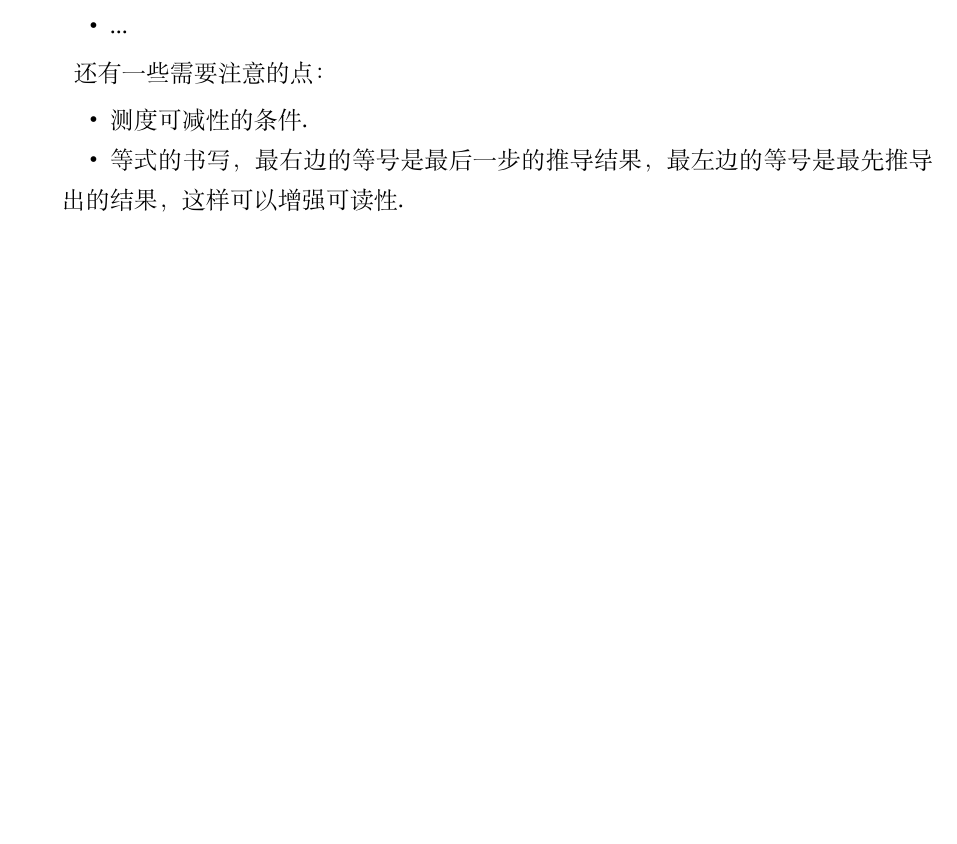
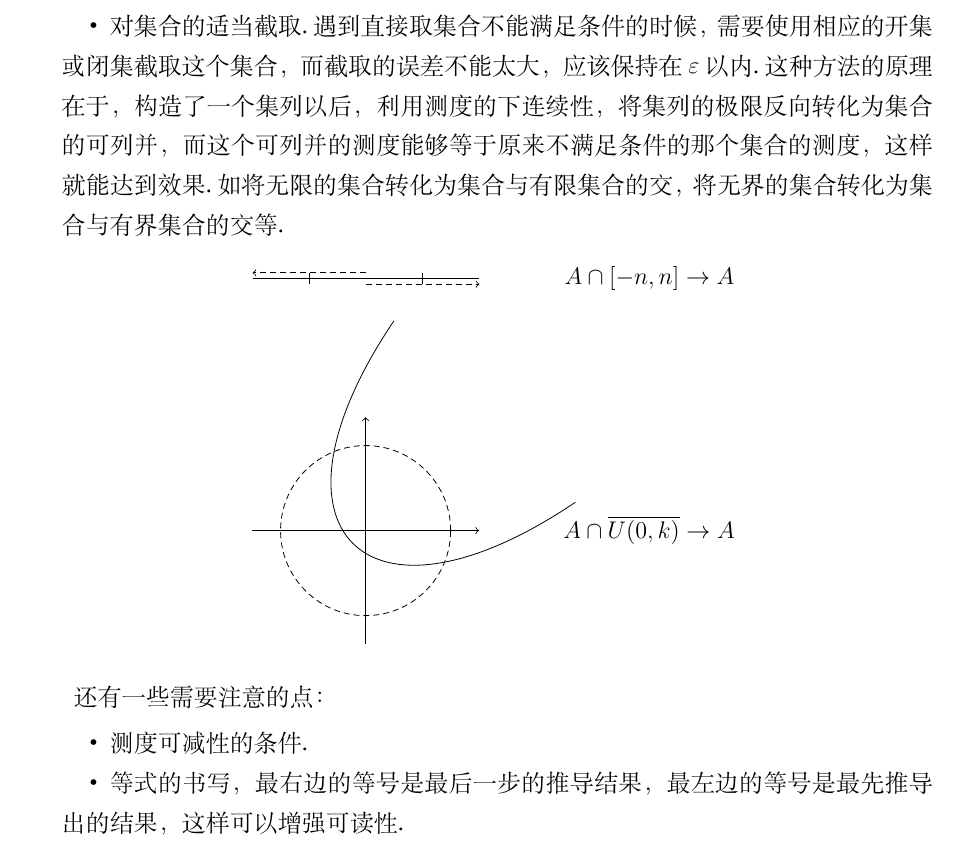
Before and after one commit to T0nyX1ang/RealAnaly-Documents, a LaTeX thesis (Chapter 2/Chapter2.tex): part of page 6 of 6 before the commit and part of page 7 of 7 after it, cut at the place of the change, the shorter picture padded with empty space. Compiled offline with XeLaTeX; a missing font is replaced by an installed copy or a similar font.

Commit message:
Add files via upload

```diff
--- a/Chapter 2/Chapter2.tex
+++ b/Chapter 2/Chapter2.tex
@@ -3,7 +3,8 @@
 \usepackage{extarrows}
 \usepackage{authblk}
 \usepackage{tikz}
-\usetikzlibrary{intersections}
+\usepackage{xcolor}
+\usetikzlibrary{intersections, calc}
 
 \title{实变第二章总结}
 
@@ -258,7 +282,27 @@ $[0, 1]$间存在不可测集，可以使用Zermelo选取公理构造.
 	\end{align*}
 	但是处理开集与闭集时需要小心子集的开闭性质与全空间不完全相同的问题，可能需要通过集合的运算来“打磨”集合.
 	\item 可以利用已有的集合构造新的集合，也可以进行一些改造.如Cantor集的变形可以使测度增大.
-	\item ...
+	\item 对集合的适当截取.遇到直接取集合不能满足条件的时候，需要使用相应的开集或闭集截取这个集合，而截取的误差不能太大，应该保持在$\varepsilon$以内.这种方法的原理在于，构造了一个集列以后，利用测度的下连续性，将集列的极限反向转化为集合的可列并，而这个可列并的测度能够等于原来不满足条件的那个集合的测度，这样就能达到效果.如将无限的集合转化为集合与有限集合的交，将无界的集合转化为集合与有界集合的交等.
+	\begin{center}
+	\begin{tikzpicture}
+		\draw (-2, 0) -- (2, 0);
+		\draw (-1, -0.1) -- (-1, 0.1);
+		\draw (1, -0.1) -- (1, 0.1);
+		\draw[->, densely dashed] (0, 0.1) -- (-2, 0.1);
+		\draw[->, densely dashed] (0, -0.1) -- (2, -0.1);
+		\node at (5, 0) {$A \cap [-n, n] \to A$};
+	\end{tikzpicture}
+	\end{center}
+
+	\begin{center}
+	\begin{tikzpicture}
+		\draw [->] (-2, 0) -- (2, 0);
+		\draw [->] (0, -2) -- (0, 2);
+		\draw[densely dashed] (0, 0) circle [radius=1.5];
+		\draw (0.5, 3.7) .. controls (-2, 0) and (0, -2) .. (3.7, 0.5);
+		\node at (5, 0) {$A \cap \overline{U(0, k)} \to A$};
+	\end{tikzpicture}
+	\end{center}
 \end{itemize}
 
 还有一些需要注意的点：
```
Also changed, not shown: Chapter 2/Chapter2.pdf, Chapter 2/Chapter2.tex (25 more changed lines).
